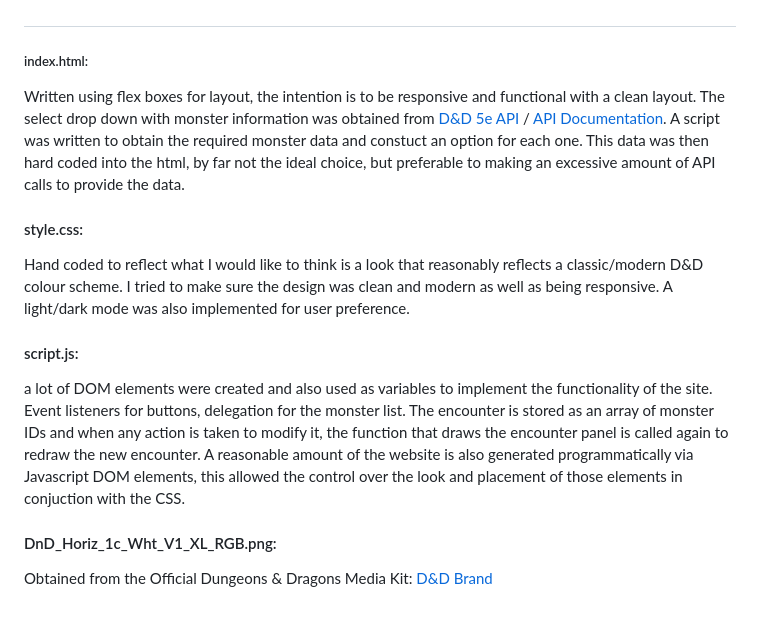
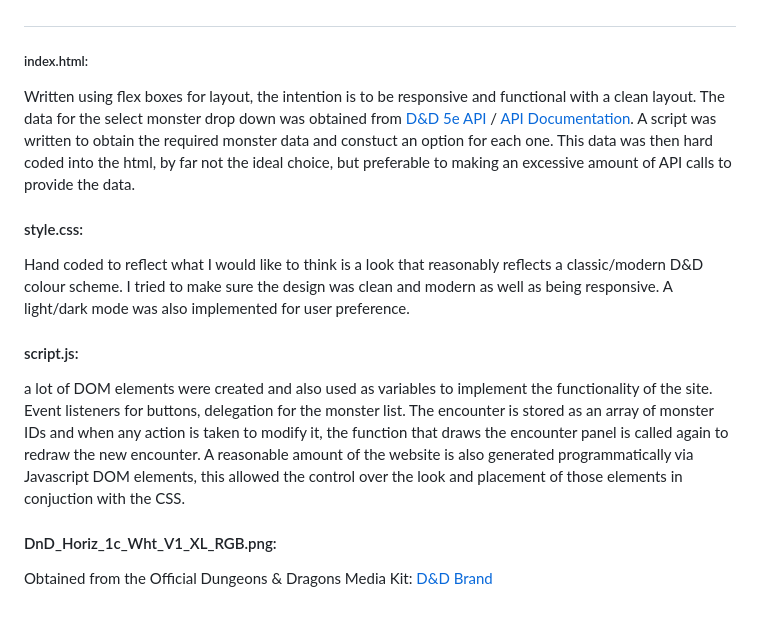
Before and after one commit to FujikoTide/a-bad-dnd-encounter-generator, a Markdown page: README.md, the part around the change. Drawn GitHub-style.

```diff
--- a/README.md
+++ b/README.md
@@ -71,7 +71,7 @@ Within the Encounter output, you will see a 'cross' symbol button to the right o
 
 ##### index.html:
 
-Written using flex boxes for layout, the intention is to be responsive and functional with a clean layout. The select drop down with monster information was obtained from [D&D 5e API](https://www.dnd5eapi.co/) / [API Documentation](https://5e-bits.github.io/docs/api). A script was written to obtain the required monster data and constuct an option for each one. This data was then hard coded into the html, by far not the ideal choice, but preferable to making an excessive amount of API calls to provide the data.
+Written using flex boxes for layout, the intention is to be responsive and functional with a clean layout. The data for the select monster drop down was obtained from [D&D 5e API](https://www.dnd5eapi.co/) / [API Documentation](https://5e-bits.github.io/docs/api). A script was written to obtain the required monster data and constuct an option for each one. This data was then hard coded into the html, by far not the ideal choice, but preferable to making an excessive amount of API calls to provide the data.
 
 #### style.css:
 
@@ -81,7 +81,6 @@ Hand coded to reflect what I would like to think is a look that reasonably refle
 
 a lot of DOM elements were created and also used as variables to implement the functionality of the site. Event listeners for buttons, delegation for the monster list. The encounter is stored as an array of monster IDs and when any action is taken to modify it, the function that draws the encounter panel is called again to redraw the new encounter. A reasonable amount of the website is also generated programmatically via Javascript DOM elements, this allowed the control over the look and placement of those elements in conjuction with the CSS.
 
-
 #### DnD_Horiz_1c_Wht_V1_XL_RGB.png:
 
 Obtained from the Official Dungeons & Dragons Media Kit:
```
